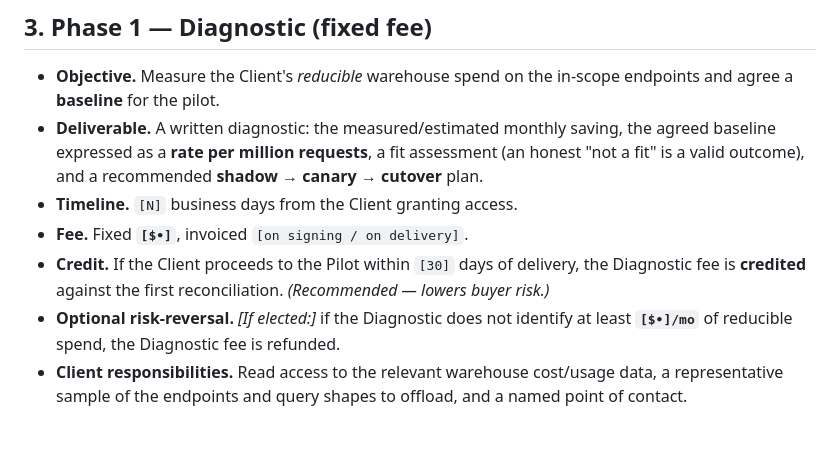
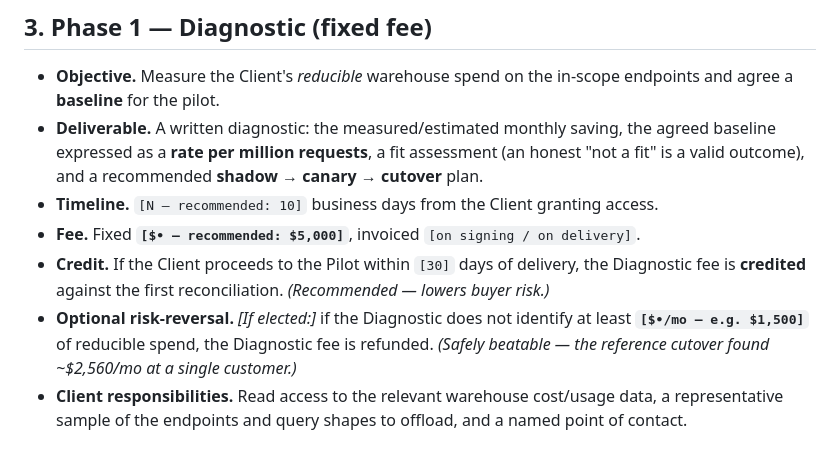
Before and after one commit to AndrewDryga/offloader, a Markdown page: legal/diagnostic-and-pilot-sow.md, the part around the change. Rendered like a GitHub page.

Commit message:
legal: annotate the recommended diagnostic defaults in the SOW
Captures the pricing guidance as recommended defaults inside the bracketed placeholders,
so each deal can still override: a fixed $5,000 diagnostic delivered within 10 business
days, credited to the pilot if the client proceeds; refund threshold ~$1,500/mo reducible
spend (safely beatable — the reference cutover found ~$2,560/mo at a single customer).

Co-Authored-By: Claude Opus 4.8 (1M context) <noreply@anthropic.com>

```diff
--- a/legal/diagnostic-and-pilot-sow.md
+++ b/legal/diagnostic-and-pilot-sow.md
@@ -38,12 +38,13 @@ production data (see §6).
 - **Deliverable.** A written diagnostic: the measured/estimated monthly saving, the agreed
   baseline expressed as a **rate per million requests**, a fit assessment (an honest "not a fit"
   is a valid outcome), and a recommended **shadow → canary → cutover** plan.
-- **Timeline.** `[N]` business days from the Client granting access.
-- **Fee.** Fixed **`[$•]`**, invoiced `[on signing / on delivery]`.
+- **Timeline.** `[N — recommended: 10]` business days from the Client granting access.
+- **Fee.** Fixed **`[$• — recommended: $5,000]`**, invoiced `[on signing / on delivery]`.
 - **Credit.** If the Client proceeds to the Pilot within `[30]` days of delivery, the Diagnostic
   fee is **credited** against the first reconciliation. *(Recommended — lowers buyer risk.)*
 - **Optional risk-reversal.** *[If elected:]* if the Diagnostic does not identify at least
-  **`[$•]/mo`** of reducible spend, the Diagnostic fee is refunded.
+  **`[$•/mo — e.g. $1,500]`** of reducible spend, the Diagnostic fee is refunded. *(Safely
+  beatable — the reference cutover found ~$2,560/mo at a single customer.)*
 - **Client responsibilities.** Read access to the relevant warehouse cost/usage data, a
   representative sample of the endpoints and query shapes to offload, and a named point of contact.
 
```
